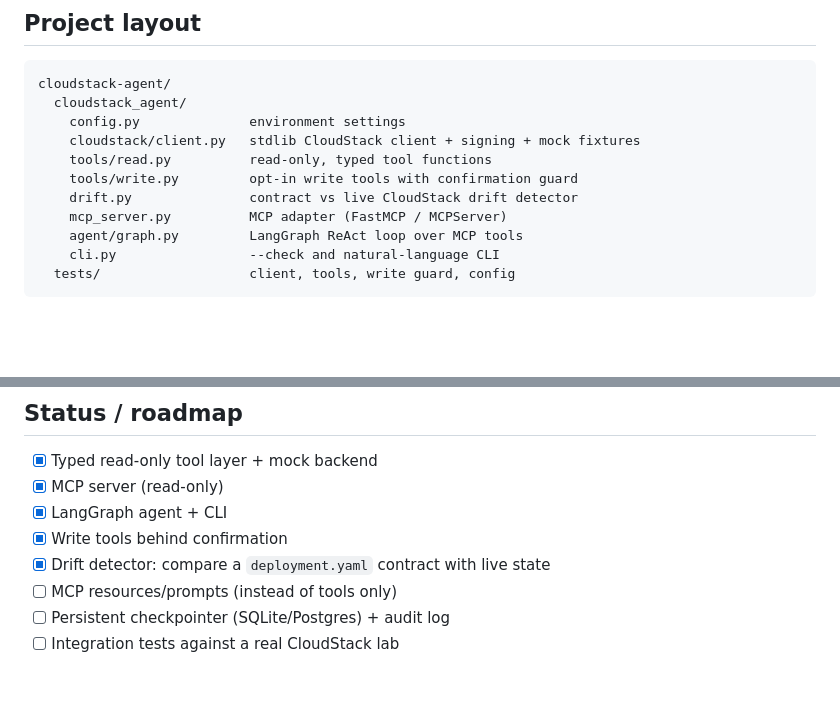
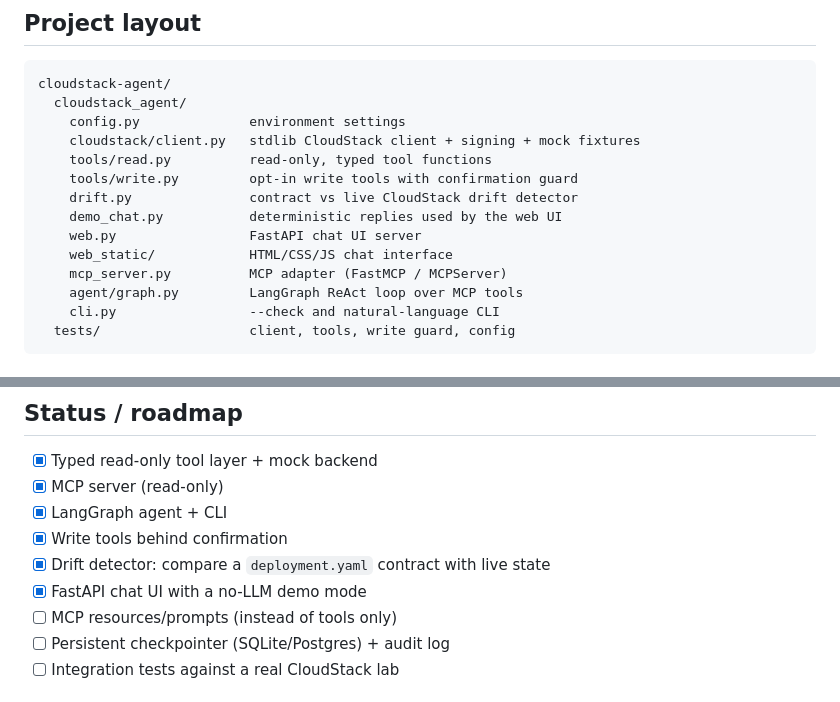
Before and after one commit to la9lou9/cloudstack-ai-agent, a Markdown page: README.md, 2 parts joined by grey strips. Rendered like a GitHub page; blank space fills up the shorter version.

```diff
--- a/README.md
+++ b/README.md
@@ -185,6 +208,9 @@ cloudstack-agent/
     tools/read.py          read-only, typed tool functions
     tools/write.py         opt-in write tools with confirmation guard
     drift.py               contract vs live CloudStack drift detector
+    demo_chat.py           deterministic replies used by the web UI
+    web.py                 FastAPI chat UI server
+    web_static/            HTML/CSS/JS chat interface
     mcp_server.py          MCP adapter (FastMCP / MCPServer)
     agent/graph.py         LangGraph ReAct loop over MCP tools
     cli.py                 --check and natural-language CLI
@@ -207,6 +233,7 @@ CloudStack, no LLM, no network.
 - [x] LangGraph agent + CLI
 - [x] Write tools behind confirmation
 - [x] Drift detector: compare a `deployment.yaml` contract with live state
+- [x] FastAPI chat UI with a no-LLM demo mode
 - [ ] MCP resources/prompts (instead of tools only)
 - [ ] Persistent checkpointer (SQLite/Postgres) + audit log
 - [ ] Integration tests against a real CloudStack lab
```
Also changed, not shown: other parts of README.md (+23 -0 lines), docs/screenshot.png (added), 7 other files.
